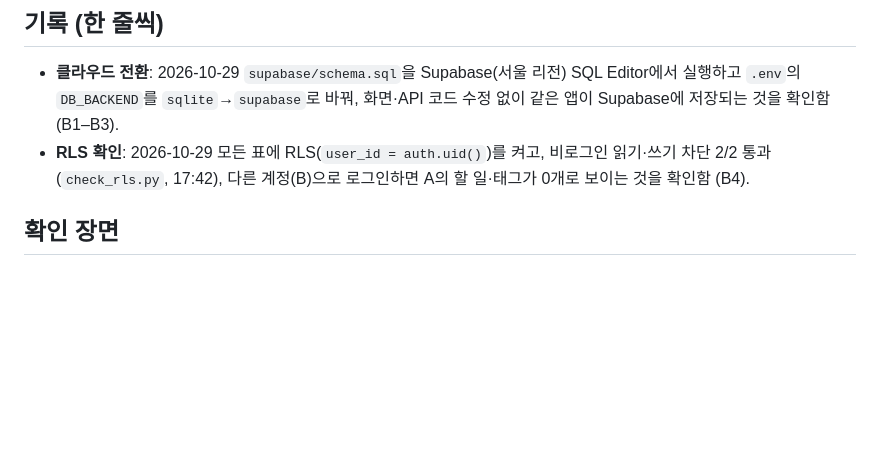
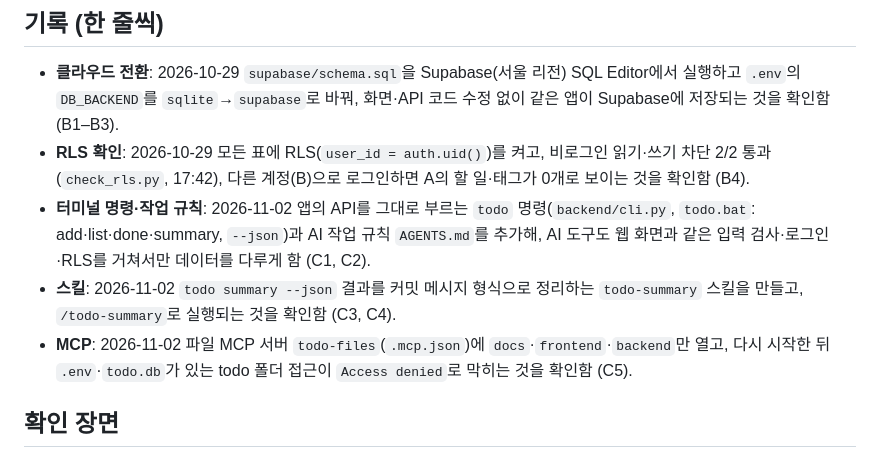
Before and after one commit to basco-git/aiffel-work, a Markdown page: todo/SUBMISSION.md, the part around one of its changes. Drawn GitHub-style; blank space fills up the shorter version.

```diff
--- a/todo/SUBMISSION.md
+++ b/todo/SUBMISSION.md
@@ -8,6 +8,9 @@
 
 - **클라우드 전환**: 2026-10-29 `supabase/schema.sql`을 Supabase(서울 리전) SQL Editor에서 실행하고 `.env`의 `DB_BACKEND`를 `sqlite`→`supabase`로 바꿔, 화면·API 코드 수정 없이 같은 앱이 Supabase에 저장되는 것을 확인함 (B1–B3).
 - **RLS 확인**: 2026-10-29 모든 표에 RLS(`user_id = auth.uid()`)를 켜고, 비로그인 읽기·쓰기 차단 2/2 통과(`check_rls.py`, 17:42), 다른 계정(B)으로 로그인하면 A의 할 일·태그가 0개로 보이는 것을 확인함 (B4).
+- **터미널 명령·작업 규칙**: 2026-11-02 앱의 API를 그대로 부르는 `todo` 명령(`backend/cli.py`, `todo.bat`: add·list·done·summary, `--json`)과 AI 작업 규칙 `AGENTS.md`를 추가해, AI 도구도 웹 화면과 같은 입력 검사·로그인·RLS를 거쳐서만 데이터를 다루게 함 (C1, C2).
+- **스킬**: 2026-11-02 `todo summary --json` 결과를 커밋 메시지 형식으로 정리하는 `todo-summary` 스킬을 만들고, `/todo-summary`로 실행되는 것을 확인함 (C3, C4).
+- **MCP**: 2026-11-02 파일 MCP 서버 `todo-files`(`.mcp.json`)에 `docs`·`frontend`·`backend`만 열고, 다시 시작한 뒤 `.env`·`todo.db`가 있는 todo 폴더 접근이 `Access denied`로 막히는 것을 확인함 (C5).
 
 ## 확인 장면
 
```
Also changed, not shown: other parts of todo/SUBMISSION.md (+19 -6 lines), todo/PRD.md (+16 -3 lines), todo/README.md (+33 -1 lines), todo/docs/screenshots/C5-mcp-todo-files.png (added), 2 other files.
